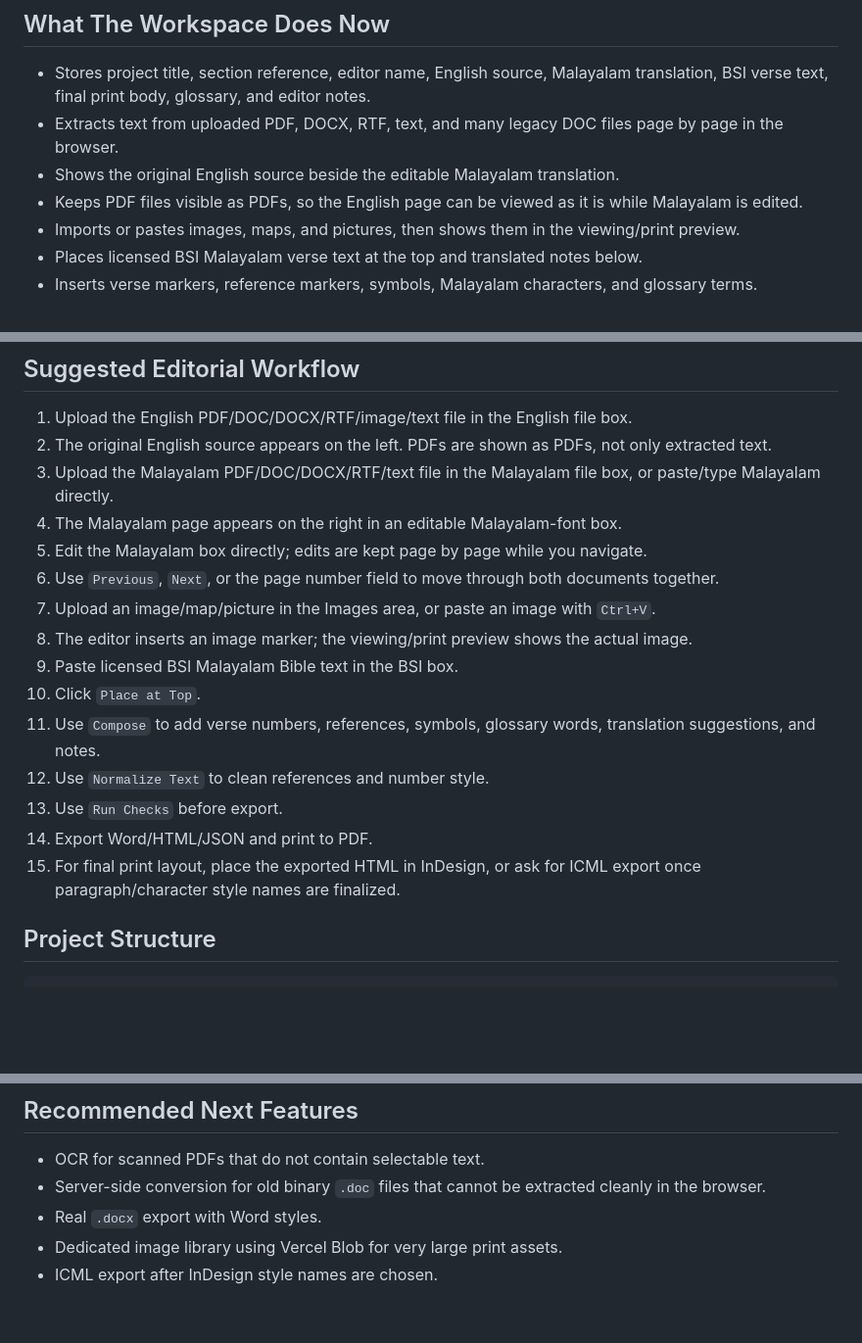
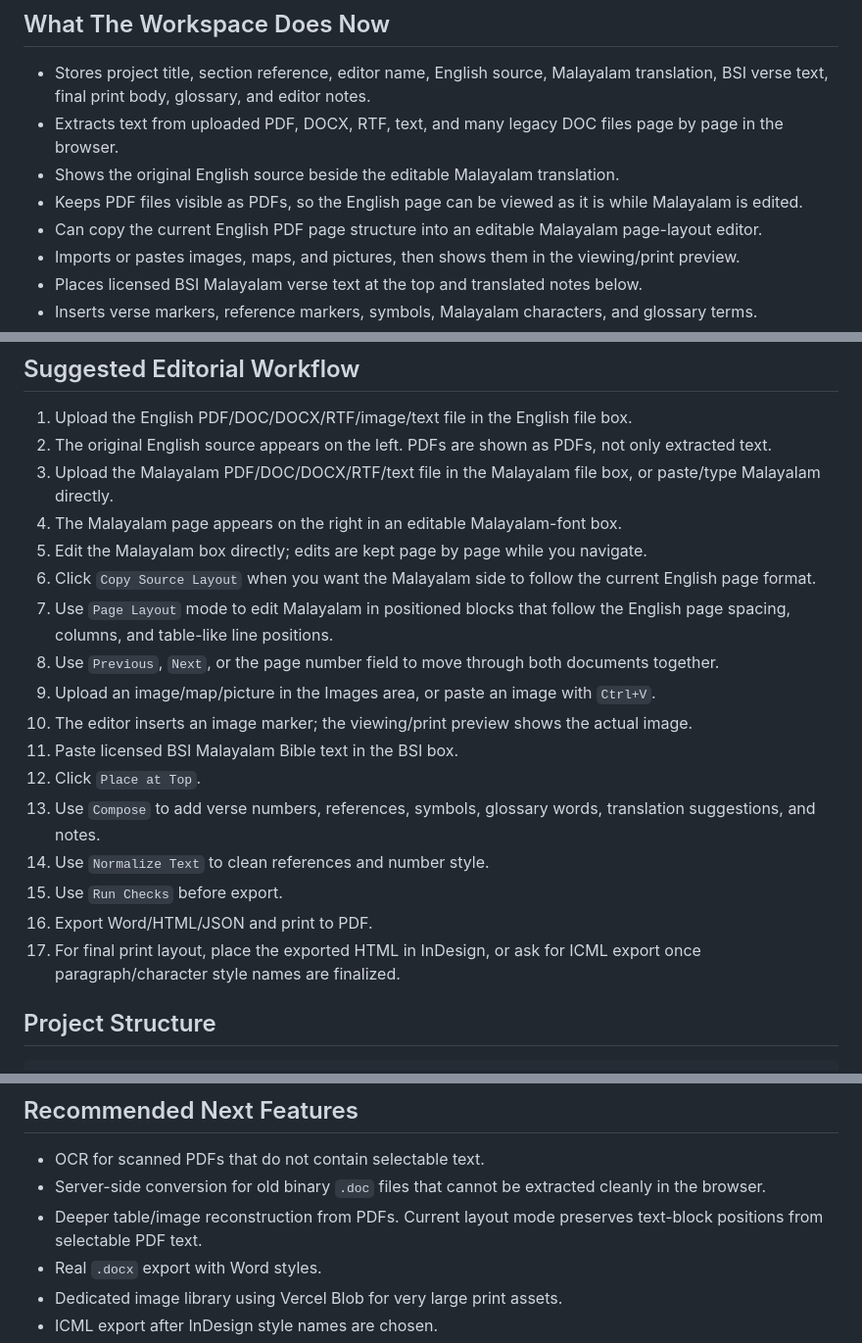
Before and after one commit to Jayasree2020/ISB-malayalam, a Markdown page: README.md, 3 parts joined by grey strips. Shown at 98% size. GitHub-like rendering; blank space fills up the shorter version.

Commit message:
Add Malayalam page layout editor: README.md

```diff
--- a/README.md
+++ b/README.md
@@ -18,6 +18,7 @@ Bible Society of India Malayalam Bible text is not bundled here. Paste or import
 - Extracts text from uploaded PDF, DOCX, RTF, text, and many legacy DOC files page by page in the browser.
 - Shows the original English source beside the editable Malayalam translation.
 - Keeps PDF files visible as PDFs, so the English page can be viewed as it is while Malayalam is edited.
+- Can copy the current English PDF page structure into an editable Malayalam page-layout editor.
 - Imports or pastes images, maps, and pictures, then shows them in the viewing/print preview.
 - Places licensed BSI Malayalam verse text at the top and translated notes below.
 - Inserts verse markers, reference markers, symbols, Malayalam characters, and glossary terms.
@@ -39,16 +40,18 @@ Bible Society of India Malayalam Bible text is not bundled here. Paste or import
 3. Upload the Malayalam PDF/DOC/DOCX/RTF/text file in the Malayalam file box, or paste/type Malayalam directly.
 4. The Malayalam page appears on the right in an editable Malayalam-font box.
 5. Edit the Malayalam box directly; edits are kept page by page while you navigate.
-6. Use `Previous`, `Next`, or the page number field to move through both documents together.
-7. Upload an image/map/picture in the Images area, or paste an image with `Ctrl+V`.
-8. The editor inserts an image marker; the viewing/print preview shows the actual image.
-9. Paste licensed BSI Malayalam Bible text in the BSI box.
-10. Click `Place at Top`.
-11. Use `Compose` to add verse numbers, references, symbols, glossary words, translation suggestions, and notes.
-12. Use `Normalize Text` to clean references and number style.
-13. Use `Run Checks` before export.
-14. Export Word/HTML/JSON and print to PDF.
-15. For final print layout, place the exported HTML in InDesign, or ask for ICML export once paragraph/character style names are finalized.
+6. Click `Copy Source Layout` when you want the Malayalam side to follow the current English page format.
+7. Use `Page Layout` mode to edit Malayalam in positioned blocks that follow the English page spacing, columns, and table-like line positions.
+8. Use `Previous`, `Next`, or the page number field to move through both documents together.
+9. Upload an image/map/picture in the Images area, or paste an image with `Ctrl+V`.
+10. The editor inserts an image marker; the viewing/print preview shows the actual image.
+11. Paste licensed BSI Malayalam Bible text in the BSI box.
+12. Click `Place at Top`.
+13. Use `Compose` to add verse numbers, references, symbols, glossary words, translation suggestions, and notes.
+14. Use `Normalize Text` to clean references and number style.
+15. Use `Run Checks` before export.
+16. Export Word/HTML/JSON and print to PDF.
+17. For final print layout, place the exported HTML in InDesign, or ask for ICML export once paragraph/character style names are finalized.
 
 ## Project Structure
 
@@ -163,6 +166,7 @@ Current export gives you Word-compatible `.doc`, browser PDF, HTML, and JSON. Fo
 
 - OCR for scanned PDFs that do not contain selectable text.
 - Server-side conversion for old binary `.doc` files that cannot be extracted cleanly in the browser.
+- Deeper table/image reconstruction from PDFs. Current layout mode preserves text-block positions from selectable PDF text.
 - Real `.docx` export with Word styles.
 - Dedicated image library using Vercel Blob for very large print assets.
 - ICML export after InDesign style names are chosen.
```
